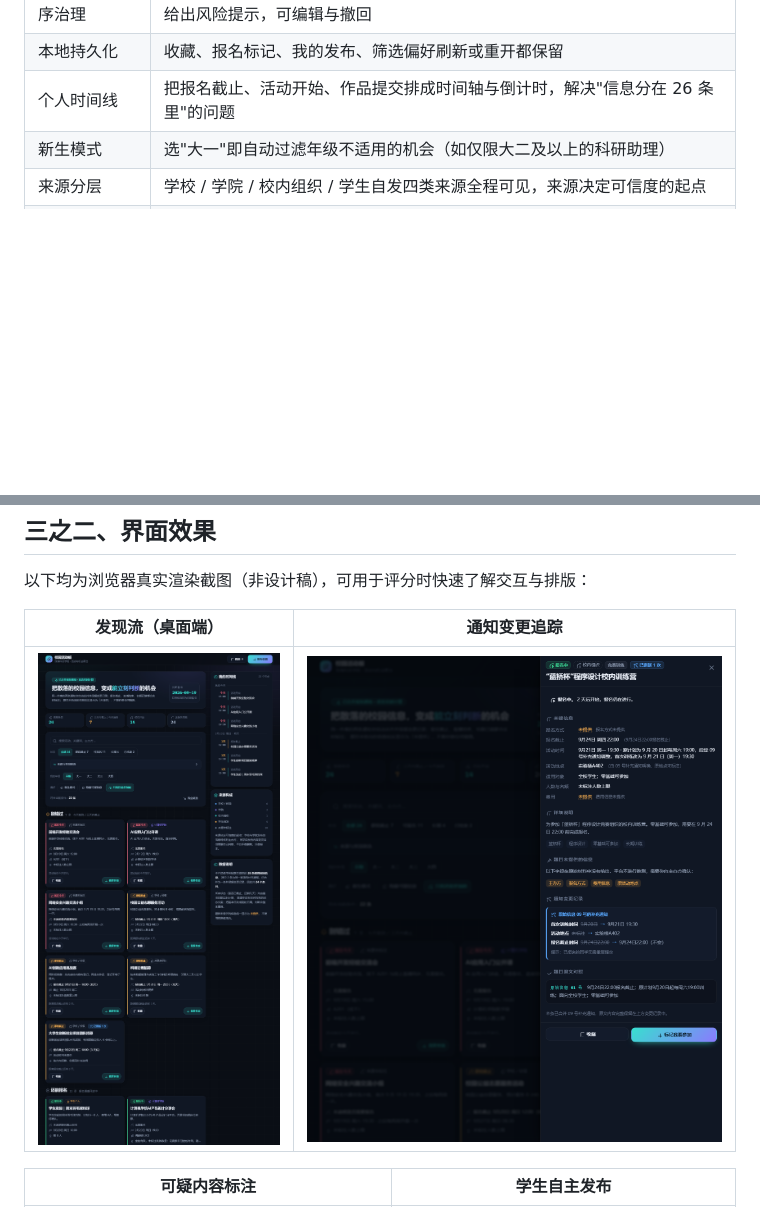
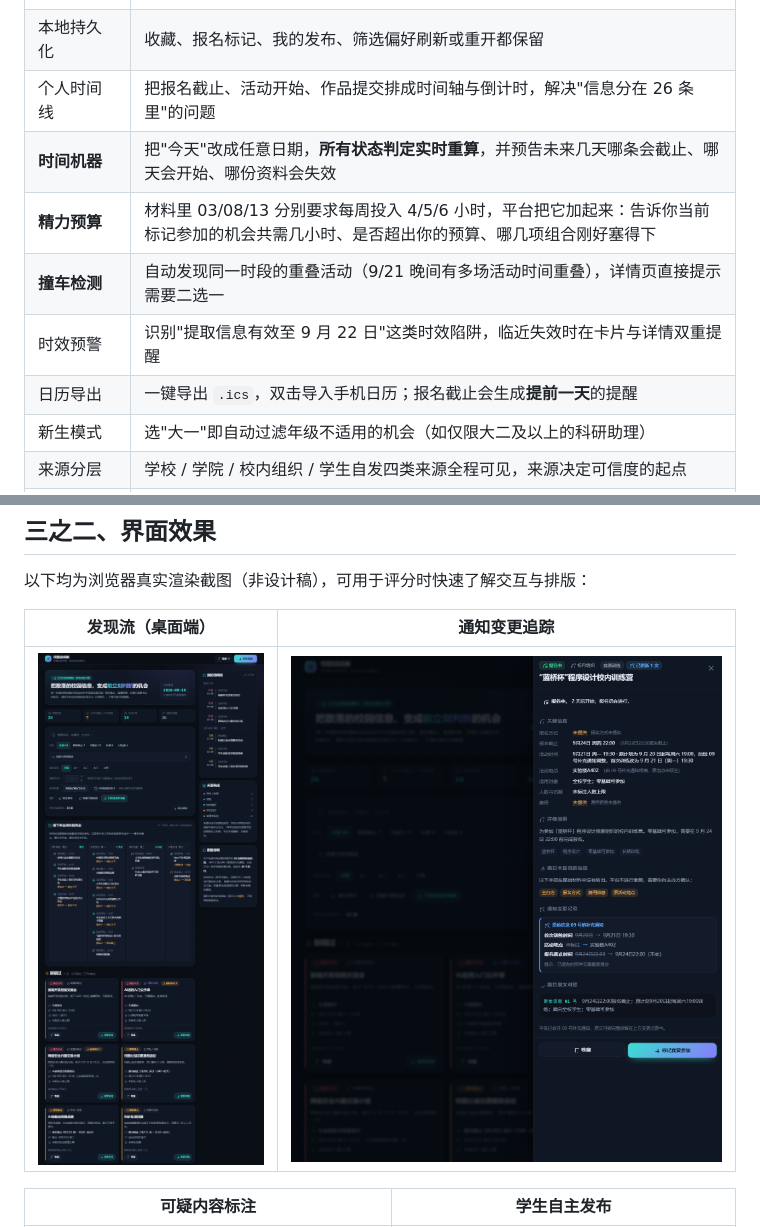
Before and after one commit to link693/campus-board, a Markdown page: README.md, 2 parts joined by grey strips. Rendered like a GitHub page; pictures changed too: docs/screenshots/01-桌面端发现流.png; blank space fills up the shorter version.

```diff
--- a/README.md
+++ b/README.md
@@ -33,6 +33,11 @@
 | 开放发布与秩序治理 | 学生可自主发布约球、搭子、组队信息，直接进入正常使用流程；发布前实时给出风险提示，可编辑与撤回 |
 | 本地持久化 | 收藏、报名标记、我的发布、筛选偏好刷新或重开都保留 |
 | 个人时间线 | 把报名截止、活动开始、作品提交排成时间轴与倒计时，解决"信息分在 26 条里"的问题 |
+| **时间机器** | 把"今天"改成任意日期，**所有状态判定实时重算**，并预告未来几天哪条会截止、哪天会开始、哪份资料会失效 |
+| **精力预算** | 材料里 03/08/13 分别要求每周投入 4/5/6 小时，平台把它加起来：告诉你当前标记参加的机会共需几小时、是否超出你的预算、哪几项组合刚好塞得下 |
+| **撞车检测** | 自动发现同一时段的重叠活动（9/21 晚间有多场活动时间重叠），详情页直接提示需要二选一 |
+| 时效预警 | 识别"提取信息有效至 9 月 22 日"这类时效陷阱，临近失效时在卡片与详情双重提醒 |
+| 日历导出 | 一键导出 `.ics`，双击导入手机日历；报名截止会生成**提前一天**的提醒 |
 | 新生模式 | 选"大一"即自动过滤年级不适用的机会（如仅限大二及以上的科研助理） |
 | 来源分层 | 学校 / 学院 / 校内组织 / 学生自发四类来源全程可见，来源决定可信度的起点 |
 | 深链分享 | 支持 `index.html#活动id` 直接打开某条详情 |
```
Also changed, not shown: other parts of README.md (+48 -10 lines), docs/screenshots/08-精力预算与超支建议.png (added), docs/screenshots/09-时间机器改写基准日.png (added), docs/screenshots/10-撞车提示.png (added), 14 other files.
